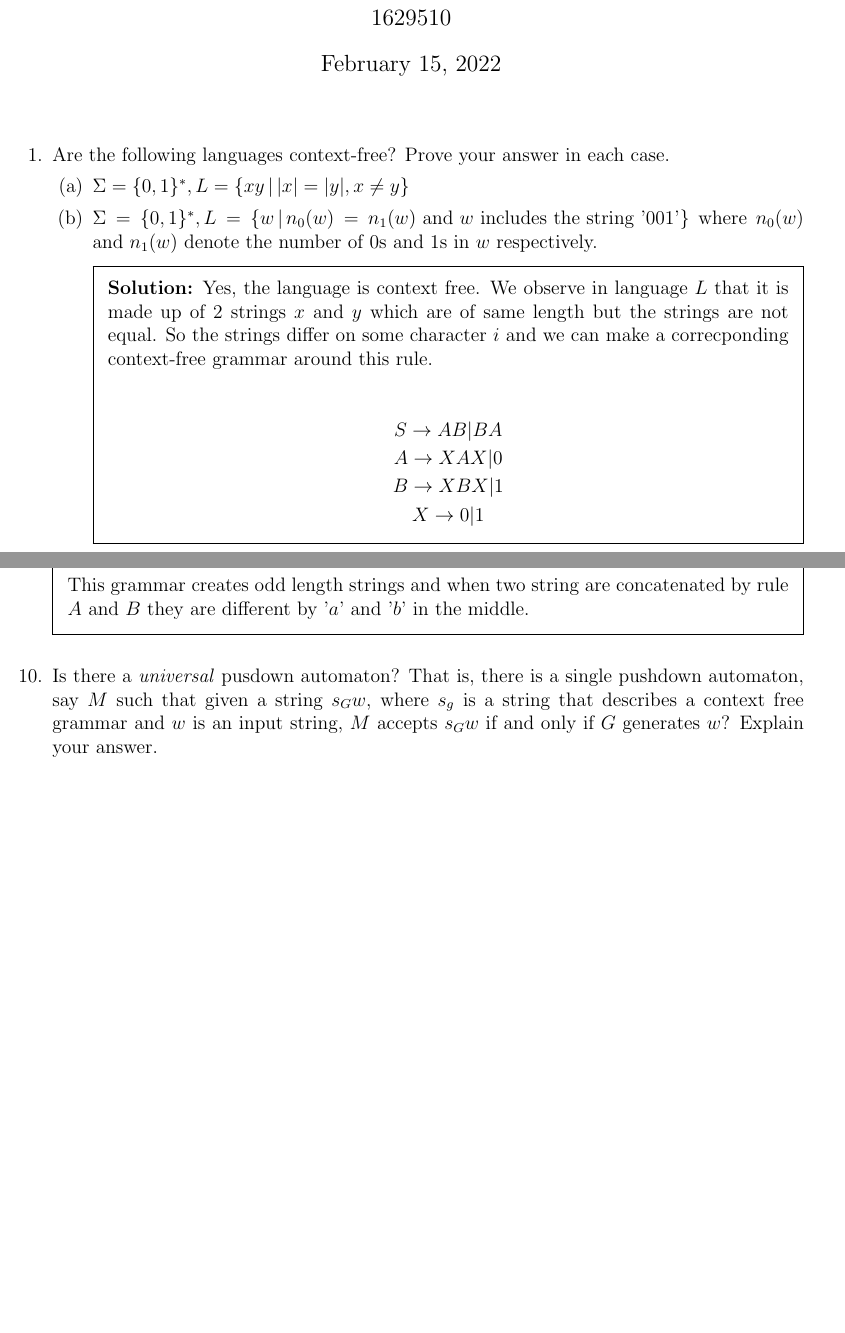
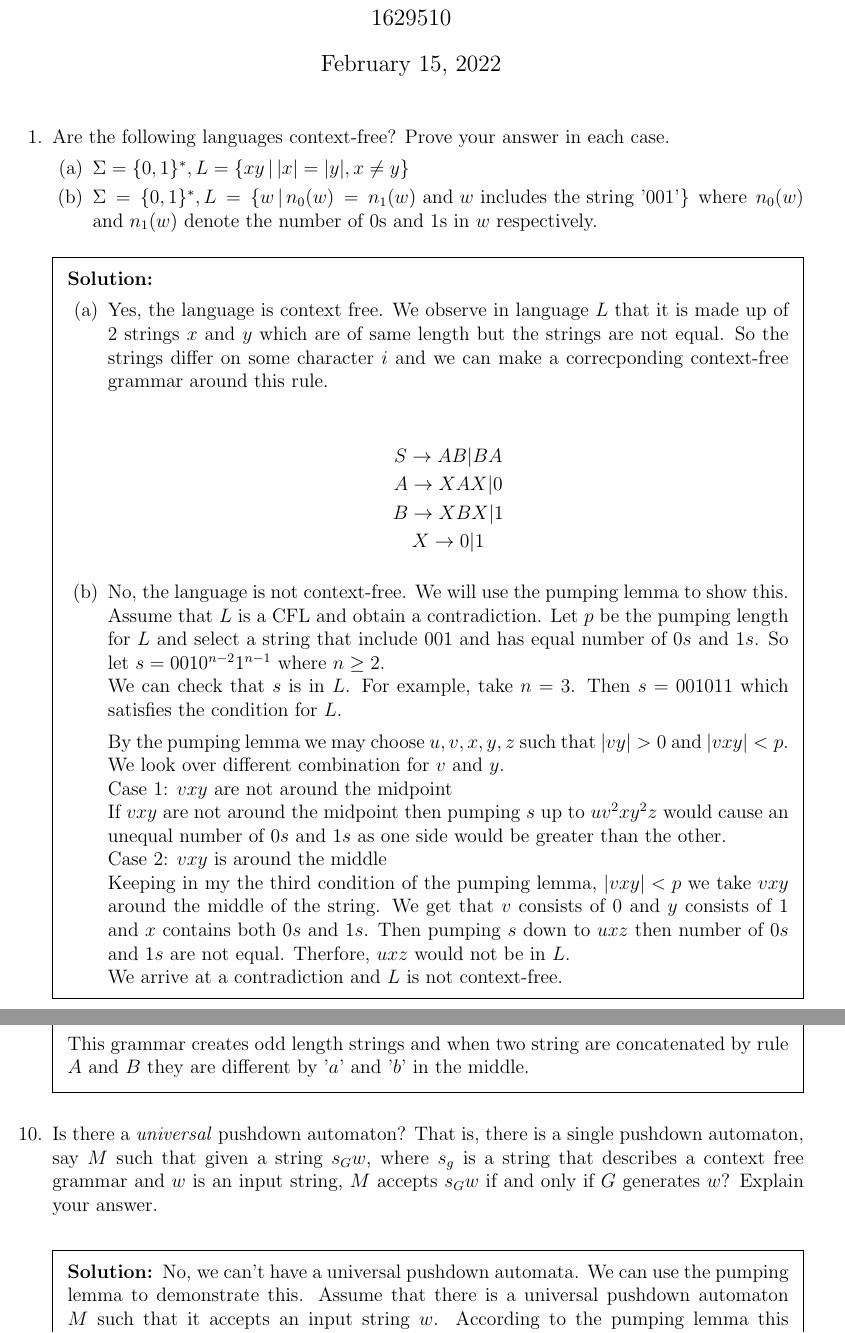
Before and after one commit to nav-28/474, a LaTeX problem sheet (assignment2/assign2.tex): two parts of pages 1 and 5 of 5 before the commit and two parts of pages 1 and 6 of 6 after it, joined at a grey line, cut so that both start at the same text, the shorter picture padded with empty space. Compiled offline with pdfLaTeX.

Commit message:
i am done with this shit

```diff
--- a/assignment2/assign2.tex
+++ b/assignment2/assign2.tex
@@ -39,8 +39,13 @@ initial text=$ $, % sets the text that appears on the start arrow
   \begin{parts}
     \part $\Sigma = \{0,1\}^{*}, L=\{xy \,|\,|x| = |y|, x\neq y\}$
     \part $\Sigma = \{0,1\}^{*}, L=\{w \,|\, n_{0}(w)=n_{1}(w) \text{ and } w \text{ includes the string '001'}\}$ where $n_{0}(w)$ and $n_{1}(w)$ denote the number of 0s and 1s in $w$ respectively.
+  \end{parts}
 
     \begin{solution}
+
+      \begin{parts}
+        \part{}
+
       Yes, the language is context free. We observe in language $L$ that it is made up of 2 strings $x$ and $y$ which are of same length but the strings are not equal. So the strings differ on some character $i$ and we can make a correcponding context-free grammar around this rule.
 
       \begin{gather*}
@@ -50,7 +55,19 @@ initial text=$ $, % sets the text that appears on the start arrow
         X\to 0|1
       \end{gather*}
 
+      \part{}
+      No, the language is not context-free. We will use the pumping lemma to show this.
+      Assume that $L$ is a CFL and obtain a contradiction. Let $p$ be the pumping length for $L$ and select a string that include $001$ and has equal number of $0s$ and $1s$. So let $s = 0010^{n-2}1^{n-1}$ where $n \ge 2$.\\
+      We can check that $s$ is in $L$. For example, take $n = 3$. Then $s = 001011$ which satisfies the condition for $L$.
 
+      By the pumping lemma we may choose $u,v,x,y,z$ such that $|vy|> 0$ and $|vxy| < p$. We look over different combination for $v$ and $y$.\\
+      Case 1: $vxy$ are not around the midpoint\\
+      If $vxy$ are not around the midpoint then pumping $s$ up to $uv^{2}xy^{2}z$ would cause an unequal number of $0s$ and $1s$ as one side would be greater than the other.\\
+      Case 2: $vxy$ is around the middle\\
+      Keeping in my the third condition of the pumping lemma, $|vxy| < p$ we take $vxy$ around the middle of the string. We get that $v$ consists of $0$ and $y$ consists of $1$ and $x$ contains both $0s$ and $1s$. Then pumping $s$ down to $uxz$ then number of $0s$ and $1s$ are not equal. Therfore, $uxz$ would not be in $L$.\\
+      We arrive at a contradiction and $L$ is not context-free.
+
+    \end{parts}
     \end{solution}
 
 
@@ -241,7 +257,13 @@ edge from parent path =  {(\tikzparentnode\tikzparentanchor) .. controls +(0,-1)
   \end{solution}
   % Question 10
   \question{}
-  Is there a \emph{universal} pusdown automaton? That is, there is a single pushdown automaton, say $M$ such that given a string $s_{G}w$, where $s_{g}$ is a string that describes a context free grammar and $w$ is an input string, $M$ accepts $s_{G}w$ if and only if $G$ generates $w$? Explain your answer.
+  Is there a \emph{universal} pushdown automaton? That is, there is a single pushdown automaton, say $M$ such that given a string $s_{G}w$, where $s_{g}$ is a string that describes a context free grammar and $w$ is an input string, $M$ accepts $s_{G}w$ if and only if $G$ generates $w$? Explain your answer.
+
+
+  \begin{solution}
+    No, we can't have a universal pushdown automata. We can use the pumping lemma to demonstrate this. Assume that there is a universal pushdown automaton $M$ such that it accepts an input string $w$. According to the pumping lemma this pushdown automaton has a pumping length $p$ which allows the language accepted by the automaton to be pumped up or down.
+    Preciesly, the string $w = uv^{i}xy^{i}z$ can be pumped up or down under the condition $|vxy|\leq p$. The universal automaton would have to have a variable $p$ to accept string from different grammar to fulfill the conditions of the pumping lemma. But since $M$ has a constant $p$, accepting string from different grammar is not possible.
+  \end{solution}
 \end{questions}
 
 \end{document}
```
Also changed, not shown: assignment2/assign2.pdf, assignment2/assign2.tex (7 more changed lines).
